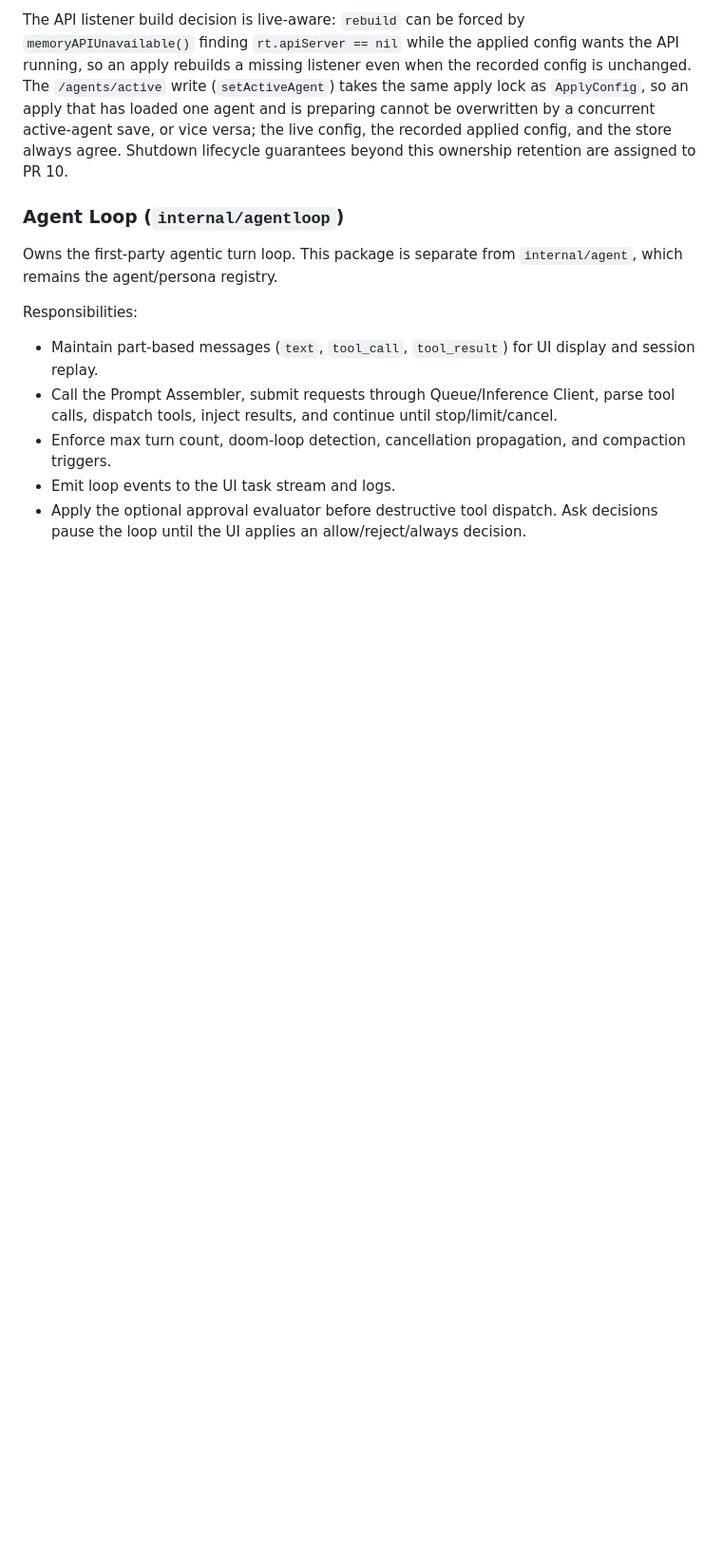
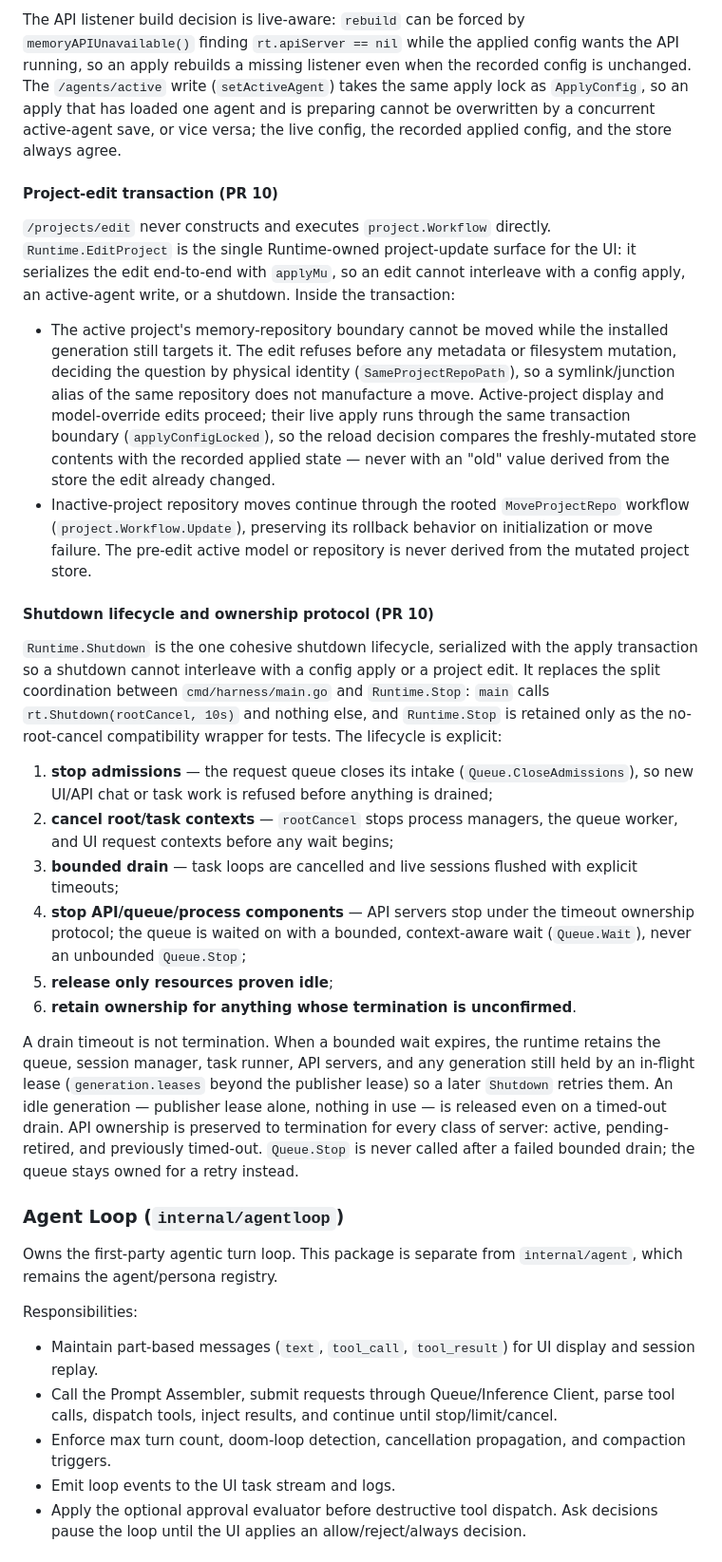
Before and after one commit to VrncQuentin/harness, a Markdown page: docs/architecture.md, the part around the change. Shown at 95% size. GitHub-like rendering; blank space fills up the shorter version.

Commit message:
docs: document PR 10 project-edit transaction and shutdown ownership protocol
PR 10

```diff
--- a/docs/architecture.md
+++ b/docs/architecture.md
@@ -212,8 +212,60 @@ when the recorded config is unchanged. The `/agents/active` write
 (`setActiveAgent`) takes the same apply lock as `ApplyConfig`, so an apply
 that has loaded one agent and is preparing cannot be overwritten by a
 concurrent active-agent save, or vice versa; the live config, the recorded
-applied config, and the store always agree. Shutdown lifecycle guarantees
-beyond this ownership retention are assigned to PR 10.
+applied config, and the store always agree.
+
+#### Project-edit transaction (PR 10)
+
+`/projects/edit` never constructs and executes `project.Workflow` directly.
+`Runtime.EditProject` is the single Runtime-owned project-update surface for
+the UI: it serializes the edit end-to-end with `applyMu`, so an edit cannot
+interleave with a config apply, an active-agent write, or a shutdown. Inside
+the transaction:
+
+- The active project's memory-repository boundary cannot be moved while the
+  installed generation still targets it. The edit refuses before any metadata
+  or filesystem mutation, deciding the question by physical identity
+  (`SameProjectRepoPath`), so a symlink/junction alias of the same repository
+  does not manufacture a move. Active-project display and model-override edits
+  proceed; their live apply runs through the same transaction boundary
+  (`applyConfigLocked`), so the reload decision compares the freshly-mutated
+  store contents with the recorded applied state — never with an "old" value
+  derived from the store the edit already changed.
+- Inactive-project repository moves continue through the rooted
+  `MoveProjectRepo` workflow (`project.Workflow.Update`), preserving its
+  rollback behavior on initialization or move failure. The pre-edit active
+  model or repository is never derived from the mutated project store.
+
+#### Shutdown lifecycle and ownership protocol (PR 10)
+
+`Runtime.Shutdown` is the one cohesive shutdown lifecycle, serialized with the
+apply transaction so a shutdown cannot interleave with a config apply or a
+project edit. It replaces the split coordination between `cmd/harness/main.go`
+and `Runtime.Stop`: `main` calls `rt.Shutdown(rootCancel, 10s)` and nothing
+else, and `Runtime.Stop` is retained only as the no-root-cancel compatibility
+wrapper for tests. The lifecycle is explicit:
+
+1. **stop admissions** — the request queue closes its intake
+   (`Queue.CloseAdmissions`), so new UI/API chat or task work is refused before
+   anything is drained;
+2. **cancel root/task contexts** — `rootCancel` stops process managers, the
+   queue worker, and UI request contexts before any wait begins;
+3. **bounded drain** — task loops are cancelled and live sessions flushed with
+   explicit timeouts;
+4. **stop API/queue/process components** — API servers stop under the timeout
+   ownership protocol; the queue is waited on with a bounded, context-aware
+   wait (`Queue.Wait`), never an unbounded `Queue.Stop`;
+5. **release only resources proven idle**;
+6. **retain ownership for anything whose termination is unconfirmed**.
+
+A drain timeout is not termination. When a bounded wait expires, the runtime
+retains the queue, session manager, task runner, API servers, and any
+generation still held by an in-flight lease (`generation.leases` beyond the
+publisher lease) so a later `Shutdown` retries them. An idle generation —
+publisher lease alone, nothing in use — is released even on a timed-out drain.
+API ownership is preserved to termination for every class of server: active,
+pending-retired, and previously timed-out. `Queue.Stop` is never called after
+a failed bounded drain; the queue stays owned for a retry instead.
 
 ### Agent Loop (`internal/agentloop`)
 Owns the first-party agentic turn loop. This package is separate from `internal/agent`, which remains the agent/persona registry.
```
Also changed, not shown: docs/pr403-findings.md (+31 -2 lines).
